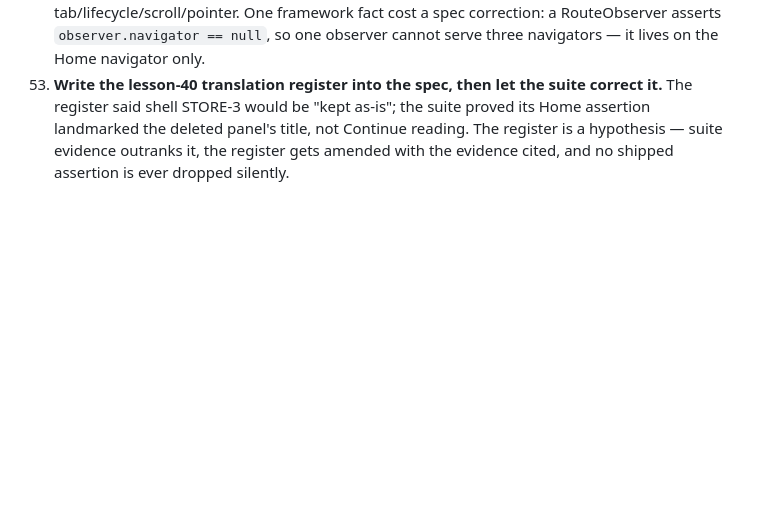
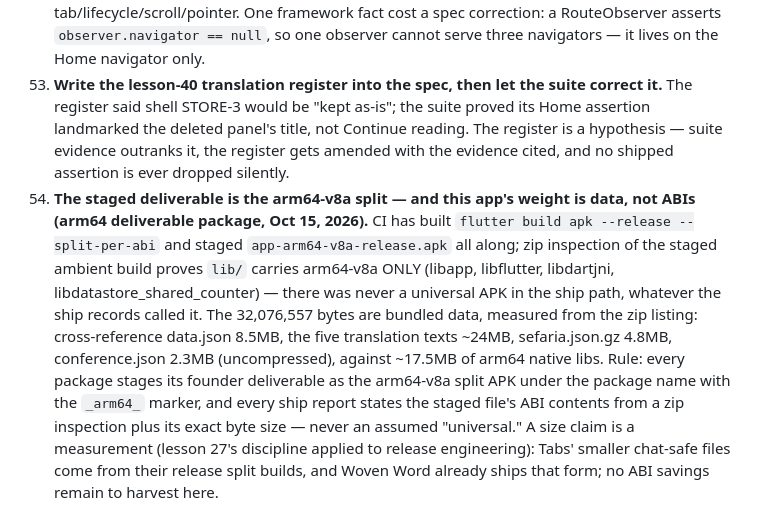
Before and after one commit to TScadden/woven-word, a Markdown page: team/memory/LESSONS.md, the part around the change. Rendered like a GitHub page; blank space fills up the shorter version.

Commit message:
Arm64 deliverable (records): staged founder APK is the arm64-v8a split by process; lesson 54 + decision record
Founder asked for Tabs-style split APKs after chat truncated the
32MB staged build at 10.47MB and 5.37MB. Measured: CI already
builds --split-per-abi and stages arm64 only; the weight is
bundled data. Deliverable staged with the _arm64_ marker and
uploaded to flutter-apk-latest.

```diff
--- a/team/memory/LESSONS.md
+++ b/team/memory/LESSONS.md
@@ -550,3 +550,25 @@ rounds Rusty ran before the studio was founded).
     hypothesis — suite evidence outranks it, the register
     gets amended with the evidence cited, and no shipped
     assertion is ever dropped silently.
+54. **The staged deliverable is the arm64-v8a split — and this
+    app's weight is data, not ABIs (arm64 deliverable package,
+    Oct 15, 2026).** CI has built `flutter build apk --release
+    --split-per-abi` and staged `app-arm64-v8a-release.apk` all
+    along; zip inspection of the staged ambient build proves
+    `lib/` carries arm64-v8a ONLY (libapp, libflutter,
+    libdartjni, libdatastore_shared_counter) — there was never
+    a universal APK in the ship path, whatever the ship
+    records called it. The 32,076,557 bytes are bundled data,
+    measured from the zip listing: cross-reference data.json
+    8.5MB, the five translation texts ~24MB, sefaria.json.gz
+    4.8MB, conference.json 2.3MB (uncompressed), against
+    ~17.5MB of arm64 native libs. Rule: every package stages
+    its founder deliverable as the arm64-v8a split APK under
+    the package name with the `_arm64_` marker, and every
+    ship report states the staged file's ABI contents from a
+    zip inspection plus its exact byte size — never an assumed
+    "universal." A size claim is a measurement (lesson 27's
+    discipline applied to release engineering): Tabs' smaller
+    chat-safe files come from their release split builds, and
+    Woven Word already ships that form; no ABI savings remain
+    to harvest here.
```
Also changed, not shown: 1 other file.
